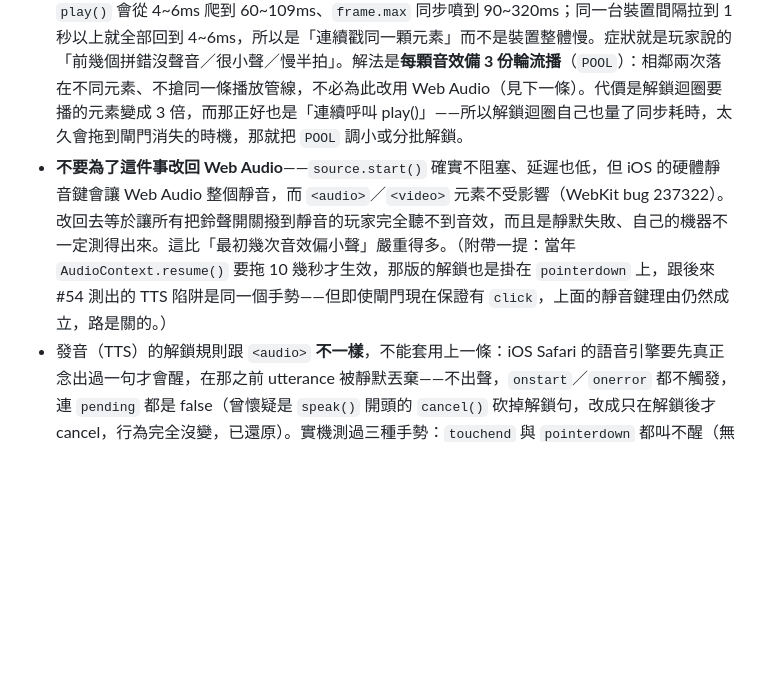
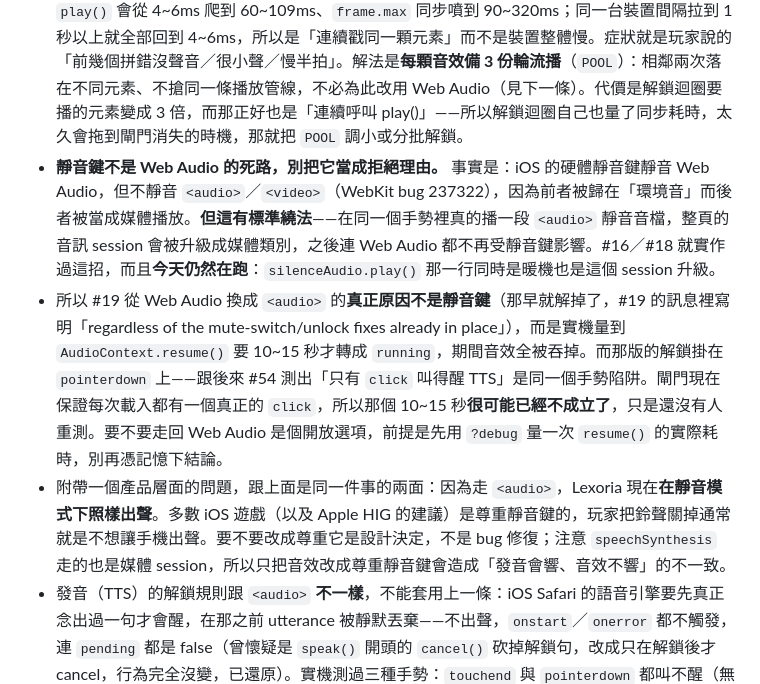
Before and after one commit to min0625/lexoria, a Markdown page: docs/word-puzzle-game-design.md, the part around the change. Drawn GitHub-style; blank space fills up the shorter version.

Commit message:
Correct §7: the mute switch is not why we left Web Audio
I had written that the iOS mute switch closes off Web Audio. That
overstates it. The category difference is real, but the standard
workaround — playing a silent <audio> in the same gesture to promote
the page's audio session to the media category — was implemented back
in #16/#18 and still runs today as silenceAudio.play().

#19's own commit message says the move to <audio> happened "regardless
of the mute-switch/unlock fixes already in place": the actual blocker
was AudioContext.resume() taking 10-15s. That unlock was bound to
pointerdown, the same gesture trap #54 later measured for TTS, and the
gate now guarantees a real click — so that number deserves a re-measure
before it is quoted again.

Also notes the product side: on <audio> the game currently makes sound
in silent mode, which most iOS games do not.

Co-Authored-By: Claude Opus 4.8 <noreply@anthropic.com>

```diff
--- a/docs/word-puzzle-game-design.md
+++ b/docs/word-puzzle-game-design.md
@@ -324,7 +324,9 @@ export const bridge = {
 - 上一條的解鎖是「靜音播一次再 pause 歸零」，而那次靜音播放會跨越整個第一次手勢：`pointerdown` 開始播，`pointerup` 才輪到真正要播的音效。所以 `playSfx` 必須先 `pause()` 再倒帶再解除靜音——直接 `muted = false` 等於從半途解除靜音，而 `currentTime = 0` 的 seek 是非同步的、來不及生效，聽到的只有尾巴（症狀：**每次載入頁面後的第一個手勢**音效延遲、變小聲或整個沒聲音，最常中的是滑動失敗的 invalid）。暫停後 seek 才會確實歸零；被中止的解鎖 `play()` 會拋 `AbortError`，那不算解鎖失敗（已在手勢內播過就算解鎖）。
 - 靜音播放解得開「權限」，卻解不開「延遲」：實機（iOS Chrome，同樣是 WebKit）量到第一次**真正出聲**的 `play()` 同步阻塞主執行緒 **191ms**，之後每次都只要 4~6ms；當下 `readyState` 已是 4、`stop+seek` 是 0ms，所以既不是緩衝也不是倒帶，是系統音訊輸出到這時才真的啟用，而解鎖迴圈的靜音播放付不到這筆帳。症狀是「拼錯比拼對慢」——拼對時 TTS 有出聲的話 `<audio>` 根本不會被呼叫（見 §10 的分派），這筆帳單通常就由第一個真的響的 invalid 承擔。解法是在同一個 `pointerdown` 手勢裡「不靜音」播一段內嵌 data URI 的無聲 wav 暖機，把 191ms 先付掉（實測有效：首次 `play` 191ms → 5ms，證實這筆成本是**全域**的，暖機一顆全部受惠）。但暖機不會讓成本消失，只是換地方付——落在轉盤的 `pointerdown` 上時，第一次拖曳的 `pointermove` 被吃掉大半（`rate` 55.2/s → 18.7/s、`gap.max` 17ms → 350ms、`frame.max` 37ms → 289ms），體感是「滑到第二個字母沒反應」，比原本那 191ms 的聲音延遲更刺眼。所以暖機**必須**搭配開場閘門（見下面第二條）：閘門的那一下點擊讓 191ms 砸在畫面上什麼都沒在動的時刻。**拿掉閘門就會把轉盤凍結帶回來**，兩者是綁在一起的。**暖機檔的格式必須與音效完全一致**（44.1kHz/16-bit/mono）：一開始用的是 8kHz/8-bit 的內嵌 data URI，實機症狀是解鎖後最初幾次拼錯「沒聲音 → 很小聲 → 延遲 → 正常」，逐次爬升；期間 `play` 一直是 4~6ms、`ready=4`、`vol=1`、`paused=false`，程式碼側完全正常，所以問題在 `play()` 之後、真正出聲之前。推測是暖機先把 iOS 的音訊輸出路由設定成 8kHz，第一批 44.1kHz 的音效要重新協商取樣率，那段期間輸出被吃掉或衰減。`invalid.wav` 只有 103ms（四顆裡最短），被吃掉幾十毫秒就少一大半，所以**只有拼錯**聽得出來，`target`(290ms)／`clear`(539ms) 只是起音軟一點。改用同格式的 `assets/sfx/silence.wav`（250ms）並在模組層級持有參考，不讓它播完被回收。
 - 同一顆 `<audio>` 元素被**連續快速呼叫** `play()` 會同步阻塞主執行緒（就是上面 tick 那條的成因）。拼錯的音效一次手勢只響一顆，本來以為不會中，但實機量到玩家每 0.6~0.7 秒拼錯一次時 `play()` 會從 4~6ms 爬到 60~109ms、`frame.max` 同步噴到 90~320ms；同一台裝置間隔拉到 1 秒以上就全部回到 4~6ms，所以是「連續戳同一顆元素」而不是裝置整體慢。症狀就是玩家說的「前幾個拼錯沒聲音／很小聲／慢半拍」。解法是**每顆音效備 3 份輪流播**（`POOL`）：相鄰兩次落在不同元素、不搶同一條播放管線，不必為此改用 Web Audio（見下一條）。代價是解鎖迴圈要播的元素變成 3 倍，而那正好也是「連續呼叫 play()」——所以解鎖迴圈自己也量了同步耗時，太久會拖到閘門消失的時機，那就把 `POOL` 調小或分批解鎖。
-- **不要為了這件事改回 Web Audio**——`source.start()` 確實不阻塞、延遲也低，但 iOS 的硬體靜音鍵會讓 Web Audio 整個靜音，而 `<audio>`／`<video>` 元素不受影響（WebKit bug 237322）。改回去等於讓所有把鈴聲開關撥到靜音的玩家完全聽不到音效，而且是靜默失敗、自己的機器不一定測得出來。這比「最初幾次音效偏小聲」嚴重得多。（附帶一提：當年 `AudioContext.resume()` 要拖 10 幾秒才生效，那版的解鎖也是掛在 `pointerdown` 上，跟後來 #54 測出的 TTS 陷阱是同一個手勢——但即使閘門現在保證有 `click`，上面的靜音鍵理由仍然成立，路是關的。）
+- **靜音鍵不是 Web Audio 的死路，別把它當成拒絕理由。** 事實是：iOS 的硬體靜音鍵靜音 Web Audio，但不靜音 `<audio>`／`<video>`（WebKit bug 237322），因為前者被歸在「環境音」而後者被當成媒體播放。**但這有標準繞法**——在同一個手勢裡真的播一段 `<audio>` 靜音音檔，整頁的音訊 session 會被升級成媒體類別，之後連 Web Audio 都不再受靜音鍵影響。#16／#18 就實作過這招，而且**今天仍然在跑**：`silenceAudio.play()` 那一行同時是暖機也是這個 session 升級。
+- 所以 #19 從 Web Audio 換成 `<audio>` 的**真正原因不是靜音鍵**（那早就解掉了，#19 的訊息裡寫明「regardless of the mute-switch/unlock fixes already in place」），而是實機量到 `AudioContext.resume()` 要 10~15 秒才轉成 `running`，期間音效全被吞掉。而那版的解鎖掛在 `pointerdown` 上——跟後來 #54 測出「只有 `click` 叫得醒 TTS」是同一個手勢陷阱。閘門現在保證每次載入都有一個真正的 `click`，所以那個 10~15 秒**很可能已經不成立了**，只是還沒有人重測。要不要走回 Web Audio 是個開放選項，前提是先用 `?debug` 量一次 `resume()` 的實際耗時，別再憑記憶下結論。
+- 附帶一個產品層面的問題，跟上面是同一件事的兩面：因為走 `<audio>`，Lexoria 現在**在靜音模式下照樣出聲**。多數 iOS 遊戲（以及 Apple HIG 的建議）是尊重靜音鍵的，玩家把鈴聲關掉通常就是不想讓手機出聲。要不要改成尊重它是設計決定，不是 bug 修復；注意 `speechSynthesis` 走的也是媒體 session，所以只把音效改成尊重靜音鍵會造成「發音會響、音效不響」的不一致。
 - 發音（TTS）的解鎖規則跟 `<audio>` **不一樣**，不能套用上一條：iOS Safari 的語音引擎要先真正念出過一句才會醒，在那之前 utterance 被靜默丟棄——不出聲，`onstart`／`onerror` 都不觸發，連 `pending` 都是 false（曾懷疑是 `speak()` 開頭的 `cancel()` 砍掉解鎖句，改成只在解鎖後才 cancel，行為完全沒變，已還原）。實機測過三種手勢：`touchend` 與 `pointerdown` 都叫不醒（無痕分頁開場連拖兩個字都沒有 `onstart`），**只有 `click` 算數**，醒了之後每條路徑都正常。`dictionary-card.js` 三個事件都掛著重試，叫不醒的那幾次本來就是無聲丟棄，重試不花成本。
 - 上一條的影響面：解鎖**每次載入頁面都要重來**（重新整理、分頁還原、Phase 2 的 App 冷啟動），不是首次遊玩一次就永久有效。而遊戲畫面上沒有任何非點不可的按鈕（一次拖曳從 pointerdown 到 pointerup 不產生 click），純拖曳的玩家在第一次點擊前只聽得到命中音效（`speak()` 裡 300ms 檢查的退路）。因此加了**開場閘門**（UI 文件 §1-I）：每次載入蓋一層「第 N 關 · 點擊繼續」，關卡在背後照常載入、不吃首屏時間，那一下 click 同時解鎖 TTS 與 `<audio>`，也是上面音效暖機付掉那 191ms 的地方——閘門一層扛兩件事。閘門只在載入時出現，關卡切換不經過它（沒有 page load 就不會重新上鎖）。它推翻了 UI 文件 §1「沒有標題畫面」，這是有意識的取捨：TTS 只認 click、191ms 只能在手勢裡付，兩者都沒有別的解法，而既有的教學 overlay(F) 只在第 1 關首次出現，救不了「每次載入都要重來」的解鎖。`speak()` 裡的 300ms 檢查仍留著當退路（引擎真的出錯時退回命中音效），不要因為有閘門就拿掉。這是這條路的天花板，不要再往下試第四種事件。
 - 禁用 WebView 的縮放與長按選單（Capacitor 預設已處理大半）。
```
